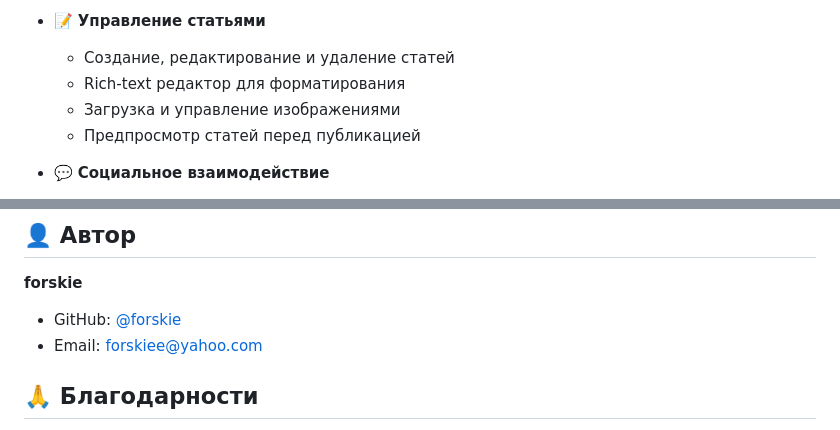
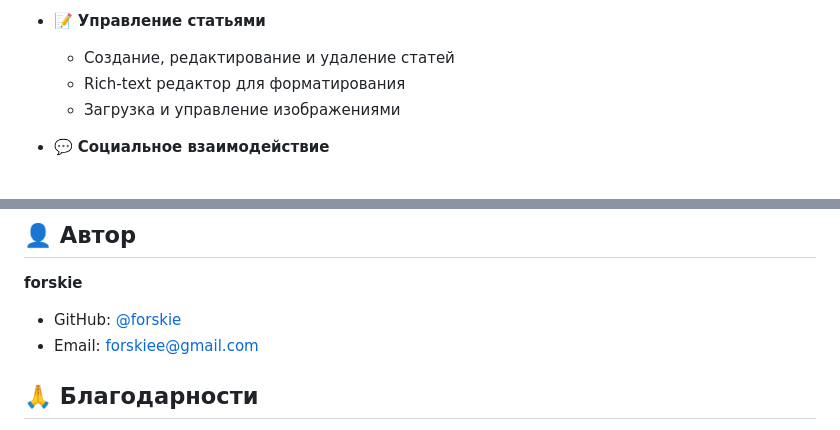
Before and after one commit to forskie/newswrite, a Markdown page: README.md, 2 parts joined by grey strips. Rendered like a GitHub page.

Commit message:
Update email contact and remove article preview feature
Updated email contact from forskiee@yahoo.com to forskiee@gmail.com and removed article preview feature from the README.

```diff
--- a/README.md
+++ b/README.md
@@ -21,7 +21,6 @@ NewsWrite — это интуитивное веб-приложение для
   - Создание, редактирование и удаление статей
   - Rich-text редактор для форматирования
   - Загрузка и управление изображениями
-  - Предпросмотр статей перед публикацией
 
 - 💬 **Социальное взаимодействие**
   - Система комментариев под статьями
@@ -280,7 +279,7 @@ docker-compose up
 **forskie**
 
 - GitHub: [@forskie](https://github.com/forskie)
-- Email: forskiee@yahoo.com
+- Email: forskiee@gmail.com
 
 ## 🙏 Благодарности
 
```
